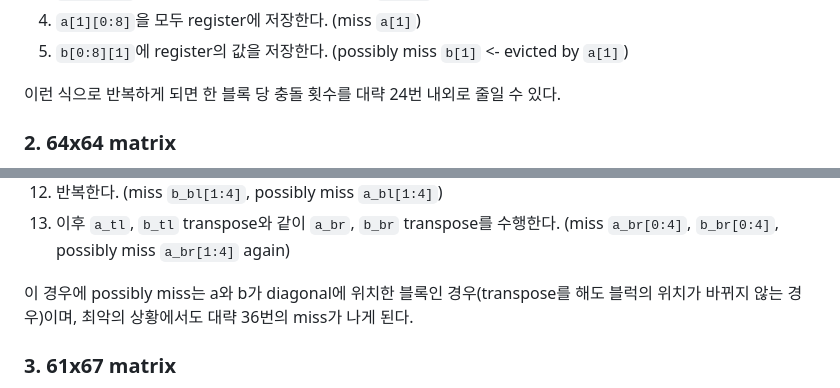
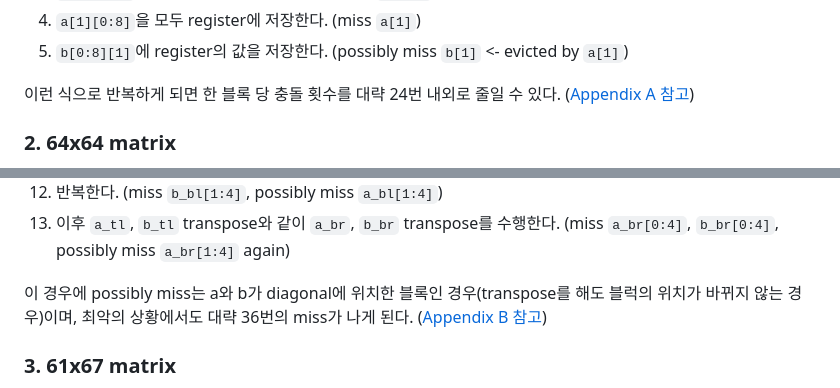
Before and after one commit to hanmyeonglee/cs211, a Markdown page: Cache Lab/workspace/20240614.md, 2 parts joined by grey strips. Rendered like a GitHub page.

```diff
--- a/Cache Lab/workspace/20240614.md
+++ b/Cache Lab/workspace/20240614.md
@@ -177,7 +177,7 @@ strtok을 이용하여 순서대로 argument를 받아온 후 op, addr, size 변
 4. `a[1][0:8]`을 모두 register에 저장한다. (miss `a[1]`)
 5. `b[0:8][1]`에 register의 값을 저장한다. (possibly miss `b[1]` <- evicted by `a[1]`)
 
-이런 식으로 반복하게 되면 한 블록 당 충돌 횟수를 대략 24번 내외로 줄일 수 있다.
+이런 식으로 반복하게 되면 한 블록 당 충돌 횟수를 대략 24번 내외로 줄일 수 있다. ([Appendix A 참고](#a-8x8-matrix-a-b-in-32x32))
 
 <div class='break'></div>
 
@@ -203,7 +203,7 @@ strtok을 이용하여 순서대로 argument를 받아온 후 op, addr, size 변
 10. 반복한다. (miss `b_bl[1:4]`, possibly miss `a_bl[1:4]`)
 11. 이후 `a_tl`, `b_tl` transpose와 같이 `a_br`, `b_br` transpose를 수행한다. (miss `a_br[0:4]`, `b_br[0:4]`, possibly miss `a_br[1:4]` again)
 
-이 경우에 possibly miss는 a와 b가 diagonal에 위치한 블록인 경우(transpose를 해도 블럭의 위치가 바뀌지 않는 경우)이며, 최악의 상황에서도 대략 36번의 miss가 나게 된다.
+이 경우에 possibly miss는 a와 b가 diagonal에 위치한 블록인 경우(transpose를 해도 블럭의 위치가 바뀌지 않는 경우)이며, 최악의 상황에서도 대략 36번의 miss가 나게 된다. ([Appendix B 참고](#b-8x8-matrix-a-b-in-64x64))
 
 <div class='break'></div>
 
```
Also changed, not shown: other parts of Cache Lab/workspace/20240614.md (+294 -0 lines).
